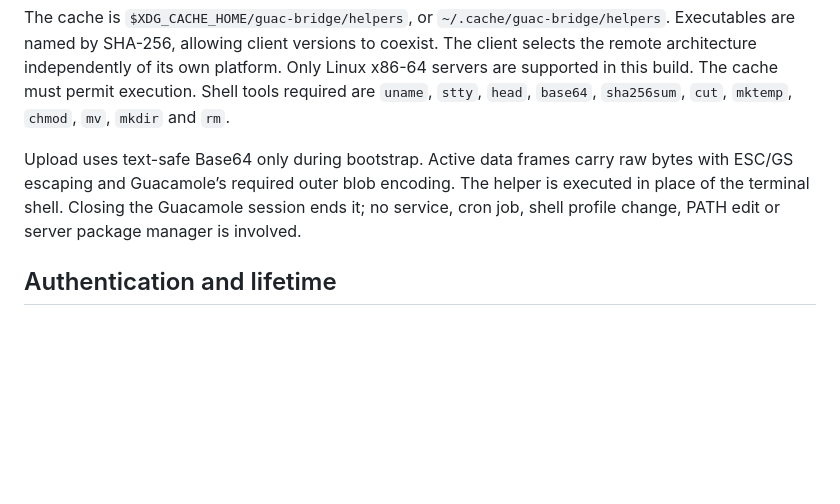
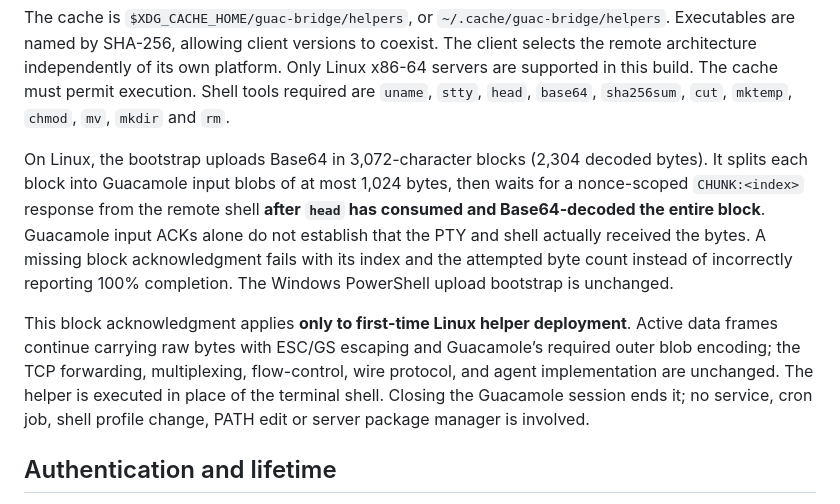
Before and after one commit to himbeles/guac-bridge, a Markdown page: docs/connections.md, the part around the change. Drawn GitHub-style; blank space fills up the shorter version.

Commit message:
Document bootstrap-only remote upload acknowledgements and unchanged TCP transport

```diff
--- a/docs/connections.md
+++ b/docs/connections.md
@@ -27,7 +27,9 @@ flowchart TD
 
 The cache is `$XDG_CACHE_HOME/guac-bridge/helpers`, or `~/.cache/guac-bridge/helpers`. Executables are named by SHA-256, allowing client versions to coexist. The client selects the remote architecture independently of its own platform. Only Linux x86-64 servers are supported in this build. The cache must permit execution. Shell tools required are `uname`, `stty`, `head`, `base64`, `sha256sum`, `cut`, `mktemp`, `chmod`, `mv`, `mkdir` and `rm`.
 
-Upload uses text-safe Base64 only during bootstrap. Active data frames carry raw bytes with ESC/GS escaping and Guacamole’s required outer blob encoding. The helper is executed in place of the terminal shell. Closing the Guacamole session ends it; no service, cron job, shell profile change, PATH edit or server package manager is involved.
+On Linux, the bootstrap uploads Base64 in 3,072-character blocks (2,304 decoded bytes). It splits each block into Guacamole input blobs of at most 1,024 bytes, then waits for a nonce-scoped `CHUNK:<index>` response from the remote shell **after `head` has consumed and Base64-decoded the entire block**. Guacamole input ACKs alone do not establish that the PTY and shell actually received the bytes. A missing block acknowledgment fails with its index and the attempted byte count instead of incorrectly reporting 100% completion. The Windows PowerShell upload bootstrap is unchanged.
+
+This block acknowledgment applies **only to first-time Linux helper deployment**. Active data frames continue carrying raw bytes with ESC/GS escaping and Guacamole’s required outer blob encoding; the TCP forwarding, multiplexing, flow-control, wire protocol, and agent implementation are unchanged. The helper is executed in place of the terminal shell. Closing the Guacamole session ends it; no service, cron job, shell profile change, PATH edit or server package manager is involved.
 
 ## Authentication and lifetime
 
```
